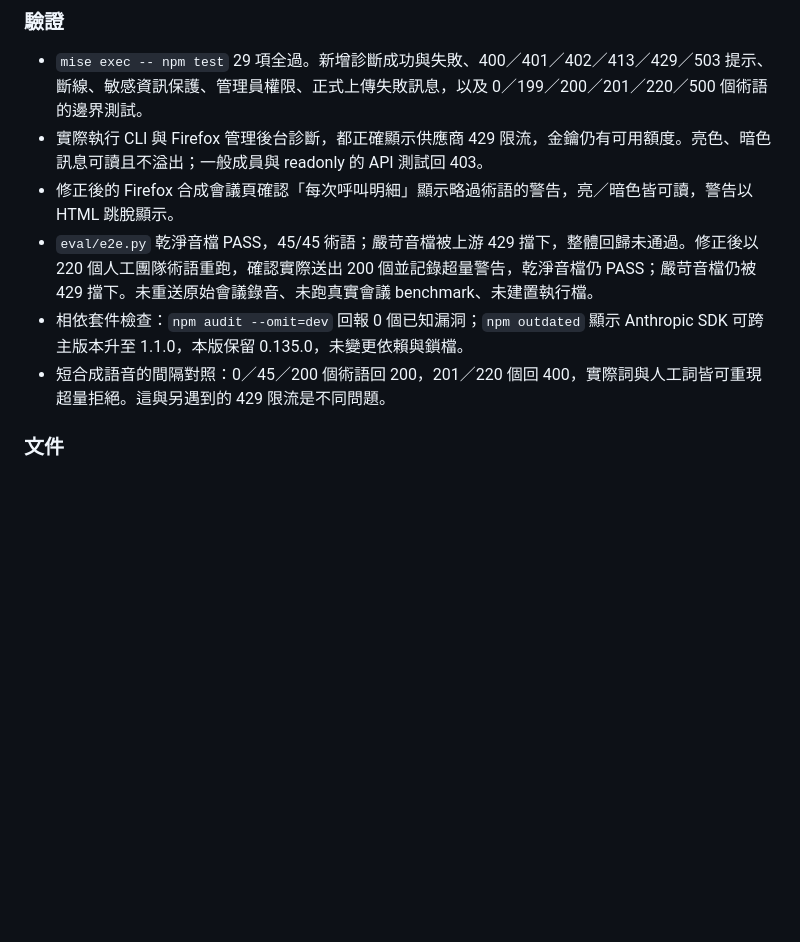
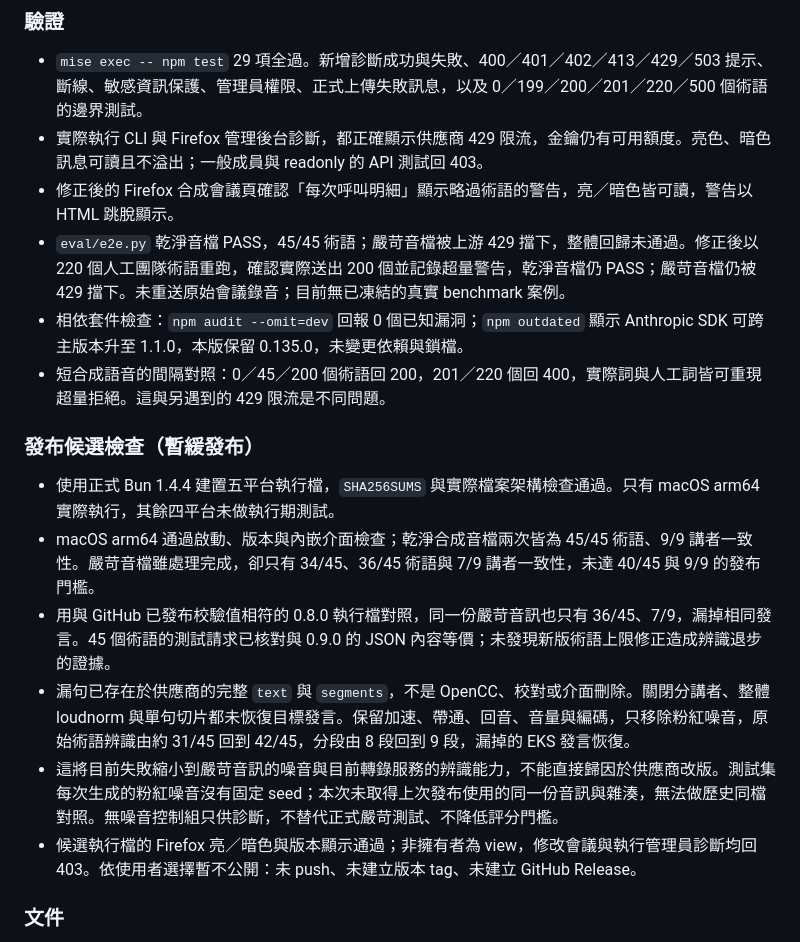
Before and after one commit to fun-ed/notion-meetings, a Markdown page: CHANGELOG.md, the part around the change. Drawn GitHub-style; blank space fills up the shorter version.

Commit message:
docs: record blocked 0.9.0 release verification
- Record five-platform builds and the failed hard-audio release gate.
- Compare the published 0.8.0 binary with the 0.9.0 candidate.
- Trace missing speech to noisy input and upstream recognition output.
- Preserve the original quality thresholds and keep publication on hold.

```diff
--- a/CHANGELOG.md
+++ b/CHANGELOG.md
@@ -18,9 +18,18 @@
 - `mise exec -- npm test` 29 項全過。新增診斷成功與失敗、400／401／402／413／429／503 提示、斷線、敏感資訊保護、管理員權限、正式上傳失敗訊息，以及 0／199／200／201／220／500 個術語的邊界測試。
 - 實際執行 CLI 與 Firefox 管理後台診斷，都正確顯示供應商 429 限流，金鑰仍有可用額度。亮色、暗色訊息可讀且不溢出；一般成員與 readonly 的 API 測試回 403。
 - 修正後的 Firefox 合成會議頁確認「每次呼叫明細」顯示略過術語的警告，亮／暗色皆可讀，警告以 HTML 跳脫顯示。
-- `eval/e2e.py` 乾淨音檔 PASS，45/45 術語；嚴苛音檔被上游 429 擋下，整體回歸未通過。修正後以 220 個人工團隊術語重跑，確認實際送出 200 個並記錄超量警告，乾淨音檔仍 PASS；嚴苛音檔仍被 429 擋下。未重送原始會議錄音、未跑真實會議 benchmark、未建置執行檔。
+- `eval/e2e.py` 乾淨音檔 PASS，45/45 術語；嚴苛音檔被上游 429 擋下，整體回歸未通過。修正後以 220 個人工團隊術語重跑，確認實際送出 200 個並記錄超量警告，乾淨音檔仍 PASS；嚴苛音檔仍被 429 擋下。未重送原始會議錄音；目前無已凍結的真實 benchmark 案例。
 - 相依套件檢查：`npm audit --omit=dev` 回報 0 個已知漏洞；`npm outdated` 顯示 Anthropic SDK 可跨主版本升至 1.1.0，本版保留 0.135.0，未變更依賴與鎖檔。
 - 短合成語音的間隔對照：0／45／200 個術語回 200，201／220 個回 400，實際詞與人工詞皆可重現超量拒絕。這與另遇到的 429 限流是不同問題。
+
+### 發布候選檢查（暫緩發布）
+
+- 使用正式 Bun 1.4.4 建置五平台執行檔，`SHA256SUMS` 與實際檔案架構檢查通過。只有 macOS arm64 實際執行，其餘四平台未做執行期測試。
+- macOS arm64 通過啟動、版本與內嵌介面檢查；乾淨合成音檔兩次皆為 45/45 術語、9/9 講者一致性。嚴苛音檔雖處理完成，卻只有 34/45、36/45 術語與 7/9 講者一致性，未達 40/45 與 9/9 的發布門檻。
+- 用與 GitHub 已發布校驗值相符的 0.8.0 執行檔對照，同一份嚴苛音訊也只有 36/45、7/9，漏掉相同發言。45 個術語的測試請求已核對與 0.9.0 的 JSON 內容等價；未發現新版術語上限修正造成辨識退步的證據。
+- 漏句已存在於供應商的完整 `text` 與 `segments`，不是 OpenCC、校對或介面刪除。關閉分講者、整體 loudnorm 與單句切片都未恢復目標發言。保留加速、帶通、回音、音量與編碼，只移除粉紅噪音，原始術語辨識由約 31/45 回到 42/45，分段由 8 段回到 9 段，漏掉的 EKS 發言恢復。
+- 這將目前失敗縮小到嚴苛音訊的噪音與目前轉錄服務的辨識能力，不能直接歸因於供應商改版。測試集每次生成的粉紅噪音沒有固定 seed；本次未取得上次發布使用的同一份音訊與雜湊，無法做歷史同檔對照。無噪音控制組只供診斷，不替代正式嚴苛測試、不降低評分門檻。
+- 候選執行檔的 Firefox 亮／暗色與版本顯示通過；非擁有者為 view，修改會議與執行管理員診斷均回 403。依使用者選擇暫不公開：未 push、未建立版本 tag、未建立 GitHub Release。
 
 ### 文件
 
```
